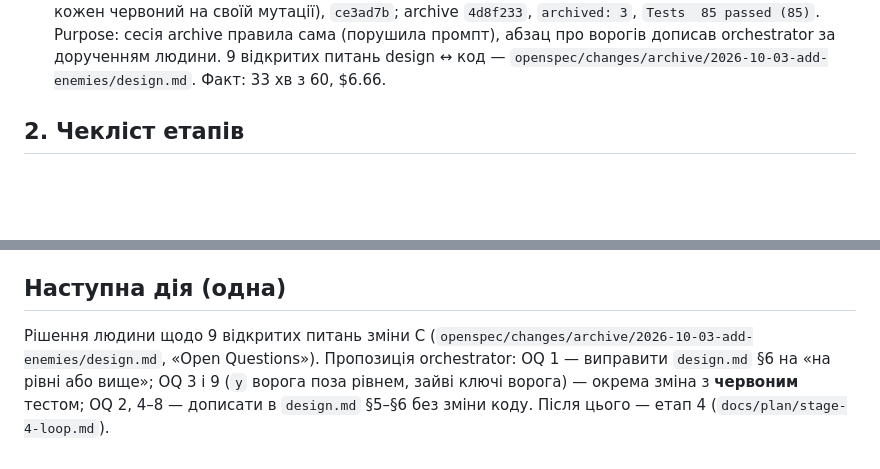
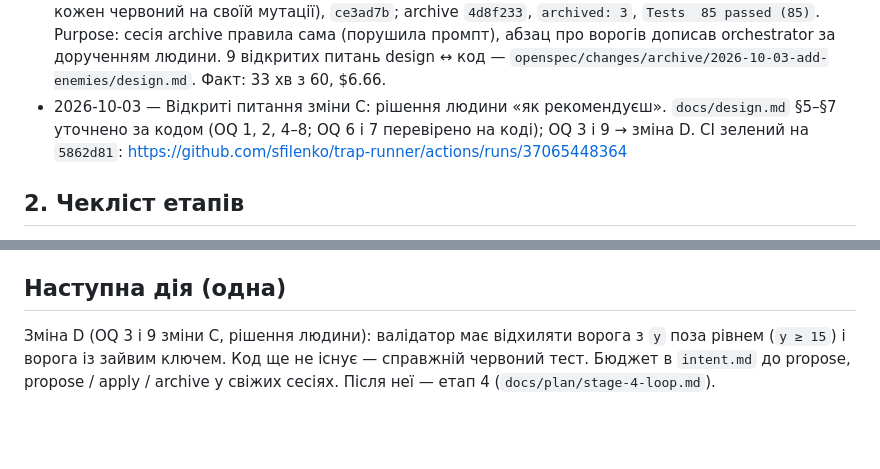
Before and after one commit to sfilenko/trap-runner, a Markdown page: docs/session-notes.md, 2 parts joined by grey strips. Rendered like a GitHub page; blank space fills up the shorter version.

```diff
--- a/docs/session-notes.md
+++ b/docs/session-notes.md
@@ -27,6 +27,7 @@
 - 2026-10-02 — Task 3.3: брифи `cef8421`; worktrees від `cef8421`, а не від `contract-c0` (у дереві тегу брифів немає — рішення людини). Worker A (`b729724d`): червоний `1c22360` (`7 failed`, усі `AssertionError`) → зелений `d31c5e5` (`76 passed`), 0 repair. Worker B (`5cb678de`): level-02 56×15 і level-03 64×15 `37def98`, 1 repair. Обидва зупинялися перед комітом і не чіпали `session-notes.md`.
 - 2026-10-02 — Task 3.4–3.5: `game-checker` `b318dc1` (+ правило «не читати `docs/plan/` і `brief-*.md`»); join `9af5b43` без конфліктів, рендер ворогів `bdef7a5`; checker (`a3668d3a`) у чистому worktree — F1–F3, N1, 3 контрприклади, підтверджені на `step()`. Рішення людини — `docs/stage3/decisions.md`; тести за #1, #3, #4 — `60e679f` (зелені одразу, доказ мутаціями M1–M3); ворог у level-03 і розв'язок людини — `290bfca`. Еталон `resolveEnemyContacts` у плані порушує `design.md` §6 — «Впевнені помилки агента». Факт: ≈2.75 год з 4, $18.63 (`docs/stage3/costs.md`).
 - 2026-10-02/03 — Зміна C `add-enemies` (рішення #6 етапу 3, спека за реальністю): бюджет `231e580`; propose `f7c0df00` → **`spec:` коміт `77dda70`** (`level-validation` казала «`enemies` is an error», контракт C0 його приймає) — перший доказ SDD; apply `5622942c`: 5 тестів валідатора `3312a1b` (зелені одразу, кожен червоний на своїй мутації), `ce3ad7b`; archive `4d8f233`, `archived: 3`, `Tests  85 passed (85)`. Purpose: сесія archive правила сама (порушила промпт), абзац про ворогів дописав orchestrator за дорученням людини. 9 відкритих питань design ↔ код — `openspec/changes/archive/2026-10-03-add-enemies/design.md`. Факт: 33 хв з 60, $6.66.
+- 2026-10-03 — Відкриті питання зміни C: рішення людини «як рекомендуєш». `docs/design.md` §5–§7 уточнено за кодом (OQ 1, 2, 4–8; OQ 6 і 7 перевірено на коді); OQ 3 і 9 → зміна D. CI зелений на `5862d81`: https://github.com/sfilenko/trap-runner/actions/runs/37065448364
 
 ## 2. Чекліст етапів
 - [x] Етап 0 — `pnpm check` зелений (`Tests  4 passed (4)`), `pnpm hooks:selftest` 27 PASS (CI run 36932206630), тег `stage-0`
@@ -60,4 +61,4 @@ pnpm install && pnpm hooks:selftest && pnpm check
 - `/usage` → Session показує лише поточну сесію. Знімати в кожній сесії (propose, apply) перед `/exit`.
 
 ## Наступна дія (одна)
-Рішення людини щодо 9 відкритих питань зміни C (`openspec/changes/archive/2026-10-03-add-enemies/design.md`, «Open Questions»). Пропозиція orchestrator: OQ 1 — виправити `design.md` §6 на «на рівні або вище»; OQ 3 і 9 (`y` ворога поза рівнем, зайві ключі ворога) — окрема зміна з **червоним** тестом; OQ 2, 4–8 — дописати в `design.md` §5–§6 без зміни коду. Після цього — етап 4 (`docs/plan/stage-4-loop.md`).
+Зміна D (OQ 3 і 9 зміни C, рішення людини): валідатор має відхиляти ворога з `y` поза рівнем (`y ≥ 15`) і ворога із зайвим ключем. Код ще не існує — справжній червоний тест. Бюджет в `intent.md` до propose, propose / apply / archive у свіжих сесіях. Після неї — етап 4 (`docs/plan/stage-4-loop.md`).
```
Also changed, not shown: docs/autonomy-log.md (+1 -0 lines), docs/design.md (+9 -2 lines).
